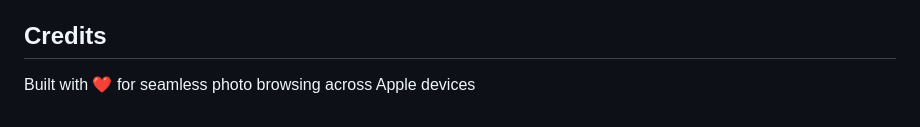
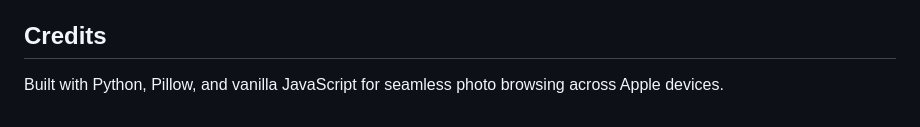
Before and after one commit to rohanbennur43/wifi-photo-gallery, a Markdown page: README.md, the part around the change. Rendered like a GitHub page.

Commit message:
docs: clarify tech stack in credits section

```diff
--- a/README.md
+++ b/README.md
@@ -272,4 +272,4 @@ MIT License - Free to use and modify
 
 ## Credits
 
-Built with ❤️ for seamless photo browsing across Apple devices
+Built with Python, Pillow, and vanilla JavaScript for seamless photo browsing across Apple devices.
```
